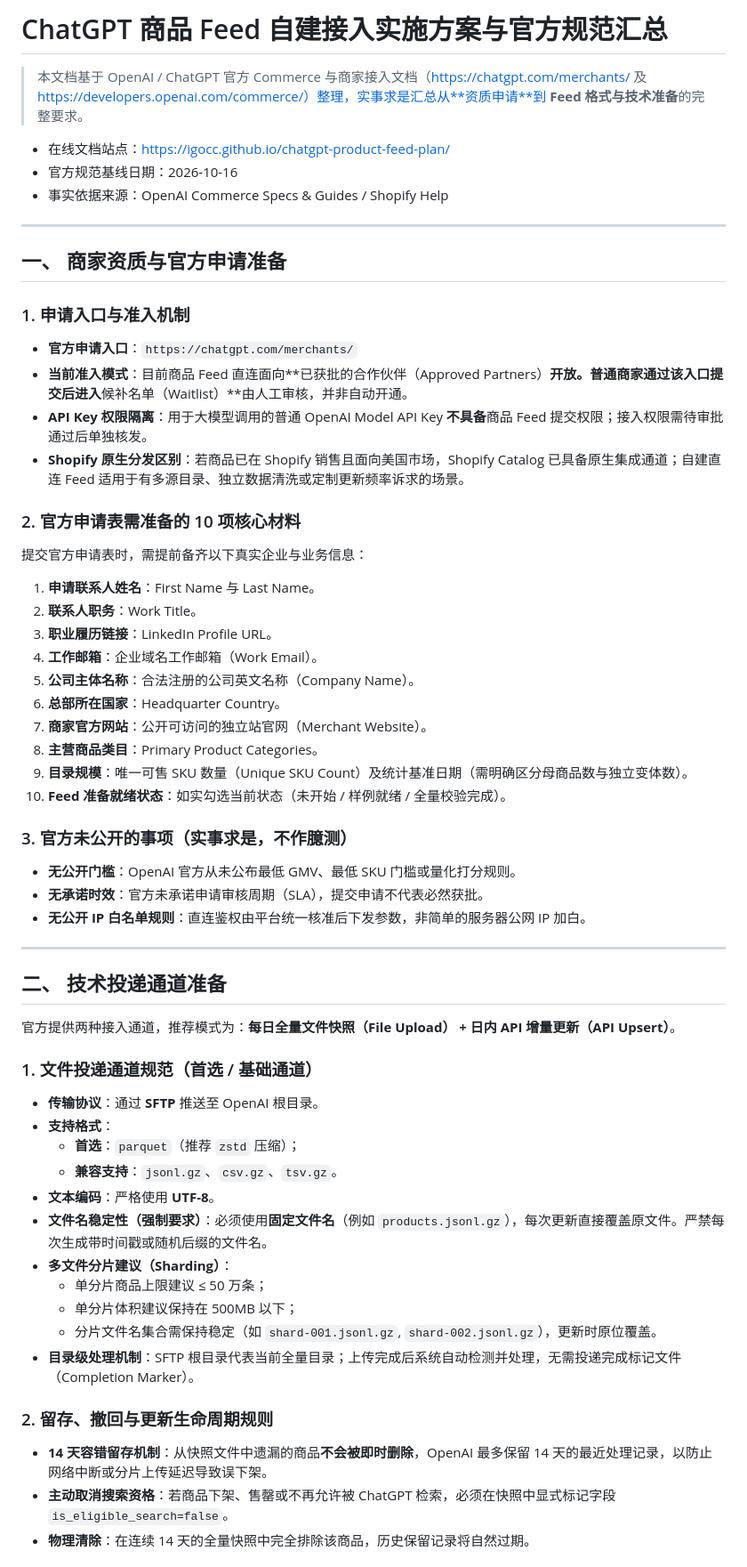
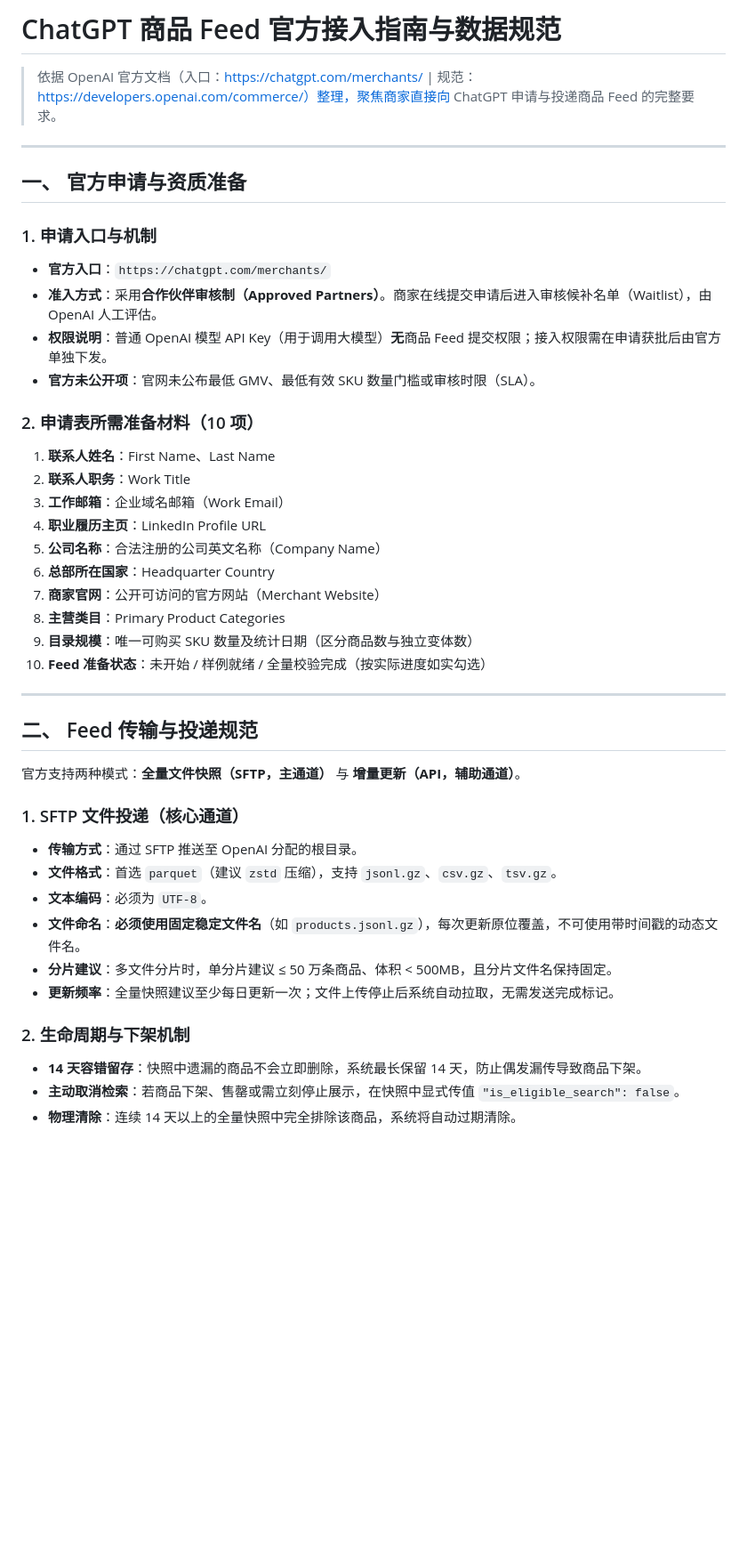
Before and after one commit to igocc/chatgpt-product-feed-plan, a Markdown page: README.md, the part around one of its changes. Shown at 89% size. Rendered like a GitHub page; blank space fills up the shorter version.

Commit message:
docs: streamline ChatGPT product feed specification based strictly on official docs

```diff
--- a/README.md
+++ b/README.md
@@ -1,60 +1,45 @@
-# ChatGPT 商品 Feed 自建接入实施方案与官方规范汇总
+# ChatGPT 商品 Feed 官方接入指南与数据规范
 
-> 本文档基于 OpenAI / ChatGPT 官方 Commerce 与商家接入文档（https://chatgpt.com/merchants/ 及 https://developers.openai.com/commerce/）整理，实事求是汇总从**资质申请**到 **Feed 格式与技术准备**的完整要求。
-
-- 在线文档站点：https://igocc.github.io/chatgpt-product-feed-plan/
-- 官方规范基线日期：2026-10-16
-- 事实依据来源：OpenAI Commerce Specs & Guides / Shopify Help
+> 依据 OpenAI 官方文档（入口：https://chatgpt.com/merchants/ | 规范：https://developers.openai.com/commerce/）整理，聚焦商家直接向 ChatGPT 申请与投递商品 Feed 的完整要求。
 
 ---
 
-## 一、 商家资质与官方申请准备
+## 一、 官方申请与资质准备
 
-### 1. 申请入口与准入机制
-* **官方申请入口**：`https://chatgpt.com/merchants/`
-* **当前准入模式**：目前商品 Feed 直连面向**已获批的合作伙伴（Approved Partners）**开放。普通商家通过该入口提交后进入**候补名单（Waitlist）**由人工审核，并非自动开通。
-* **API Key 权限隔离**：用于大模型调用的普通 OpenAI Model API Key **不具备**商品 Feed 提交权限；接入权限需待审批通过后单独核发。
-* **Shopify 原生分发区别**：若商品已在 Shopify 销售且面向美国市场，Shopify Catalog 已具备原生集成通道；自建直连 Feed 适用于有多源目录、独立数据清洗或定制更新频率诉求的场景。
+### 1. 申请入口与机制
+* **官方入口**：`https://chatgpt.com/merchants/`
+* **准入方式**：采用**合作伙伴审核制（Approved Partners）**。商家在线提交申请后进入审核候补名单（Waitlist），由 OpenAI 人工评估。
+* **权限说明**：普通 OpenAI 模型 API Key（用于调用大模型）**无**商品 Feed 提交权限；接入权限需在申请获批后由官方单独下发。
+* **官方未公开项**：官网未公布最低 GMV、最低有效 SKU 数量门槛或审核时限（SLA）。
 
-### 2. 官方申请表需准备的 10 项核心材料
-提交官方申请表时，需提前备齐以下真实企业与业务信息：
-1. **申请联系人姓名**：First Name 与 Last Name。
-2. **联系人职务**：Work Title。
-3. **职业履历链接**：LinkedIn Profile URL。
-4. **工作邮箱**：企业域名工作邮箱（Work Email）。
-5. **公司主体名称**：合法注册的公司英文名称（Company Name）。
-6. **总部所在国家**：Headquarter Country。
-7. **商家官方网站**：公开可访问的独立站官网（Merchant Website）。
-8. **主营商品类目**：Primary Product Categories。
-9. **目录规模**：唯一可售 SKU 数量（Unique SKU Count）及统计基准日期（需明确区分母商品数与独立变体数）。
-10. **Feed 准备就绪状态**：如实勾选当前状态（未开始 / 样例就绪 / 全量校验完成）。
-
-### 3. 官方未公开的事项（实事求是，不作臆测）
-* **无公开门槛**：OpenAI 官方从未公布最低 GMV、最低 SKU 门槛或量化打分规则。
-* **无承诺时效**：官方未承诺申请审核周期（SLA），提交申请不代表必然获批。
-* **无公开 IP 白名单规则**：直连鉴权由平台统一核准后下发参数，非简单的服务器公网 IP 加白。
+### 2. 申请表所需准备材料（10 项）
+1. **联系人姓名**：First Name、Last Name
+2. **联系人职务**：Work Title
+3. **工作邮箱**：企业域名邮箱（Work Email）
+4. **职业履历主页**：LinkedIn Profile URL
+5. **公司名称**：合法注册的公司英文名称（Company Name）
+6. **总部所在国家**：Headquarter Country
+7. **商家官网**：公开可访问的官方网站（Merchant Website）
+8. **主营类目**：Primary Product Categories
+9. **目录规模**：唯一可购买 SKU 数量及统计日期（区分商品数与独立变体数）
+10. **Feed 准备状态**：未开始 / 样例就绪 / 全量校验完成（按实际进度如实勾选）
 
 ---
 
-## 二、 技术投递通道准备
+## 二、 Feed 传输与投递规范
 
-官方提供两种接入通道，推荐模式为：**每日全量文件快照（File Upload） + 日内 API 增量更新（API Upsert）**。
+官方支持两种模式：**全量文件快照（SFTP，主通道）** 与 **增量更新（API，辅助通道）**。
 
-### 1. 文件投递通道规范（首选 / 基础通道）
-* **传输协议**：通过 **SFTP** 推送至 OpenAI 根目录。
-* **支持格式**：
-  * **首选**：`parquet`（推荐 `zstd` 压缩）；
-  * **兼容支持**：`jsonl.gz`、`csv.gz`、`tsv.gz`。
-* **文本编码**：严格使用 **UTF-8**。
-* **文件名稳定性（强制要求）**：必须使用**固定文件名**（例如 `products.jsonl.gz`），每次更新直接覆盖原文件。严禁每次生成带时间戳或随机后缀的文件名。
-* **多文件分片建议（Sharding）**：
-  * 单分片商品上限建议 ≤ 50 万条；
-  * 单分片体积建议保持在 500MB 以下；
-  * 分片文件名集合需保持稳定（如 `shard-001.jsonl.gz`, `shard-002.jsonl.gz`），更新时原位覆盖。
-* **目录级处理机制**：SFTP 根目录代表当前全量目录；上传完成后系统自动检测并处理，无需投递完成标记文件（Completion Marker）。
+### 1. SFTP 文件投递（核心通道）
+* **传输方式**：通过 SFTP 推送至 OpenAI 分配的根目录。
+* **文件格式**：首选 `parquet`（建议 `zstd` 压缩），支持 `jsonl.gz`、`csv.gz`、`tsv.gz`。
+* **文本编码**：必须为 `UTF-8`。
+* **文件命名**：**必须使用固定稳定文件名**（如 `products.jsonl.gz`），每次更新原位覆盖，不可使用带时间戳的动态文件名。
+* **分片建议**：多文件分片时，单分片建议 ≤ 50 万条商品、体积 < 500MB，且分片文件名保持固定。
+* **更新频率**：全量快照建议至少每日更新一次；文件上传停止后系统自动拉取，无需发送完成标记。
 
-### 2. 留存、撤回与更新生命周期规则
-* **14 天容错留存机制**：从快照文件中遗漏的商品**不会被即时删除**，OpenAI 最多保留 14 天的最近处理记录，以防止网络中断或分片上传延迟导致误下架。
-* **主动取消搜索资格**：若商品下架、售罄或不再允许被 ChatGPT 检索，必须在快照中显式标记字段 `is_eligible_search=false`。
-* **物理清除**：在连续 14 天的全量快照中完全排除该商品，历史保留记录将自然过期。
+### 2. 生命周期与下架机制
+* **14 天容错留存**：快照中遗漏的商品不会立即删除，系统最长保留 14 天，防止偶发漏传导致商品下架。
+* **主动取消检索**：若商品下架、售罄或需立刻停止展示，在快照中显式传值 `"is_eligible_search": false`。
+* **物理清除**：连续 14 天以上的全量快照中完全排除该商品，系统将自动过期清除。
 
```
Also changed, not shown: other parts of README.md (+45 -60 lines).
